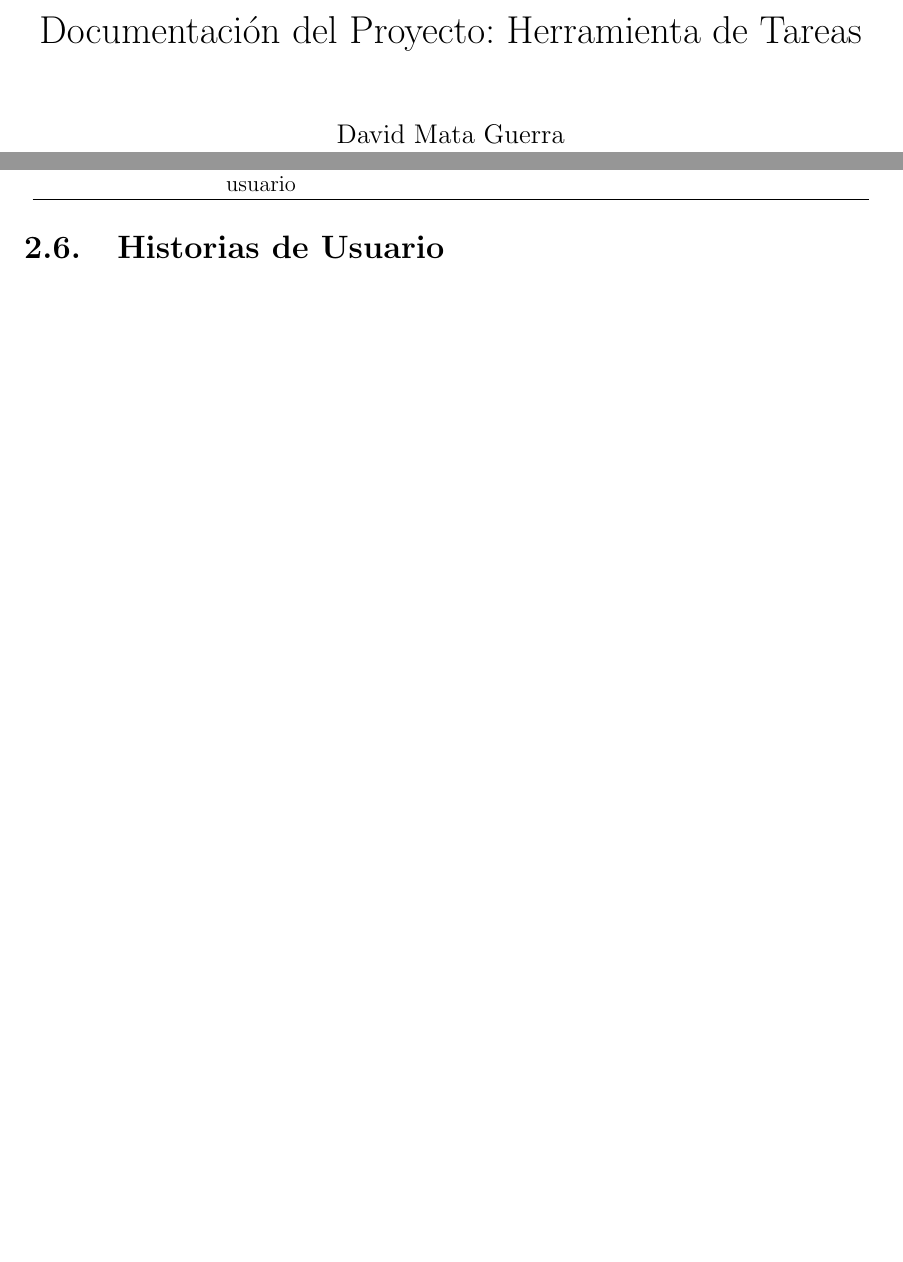
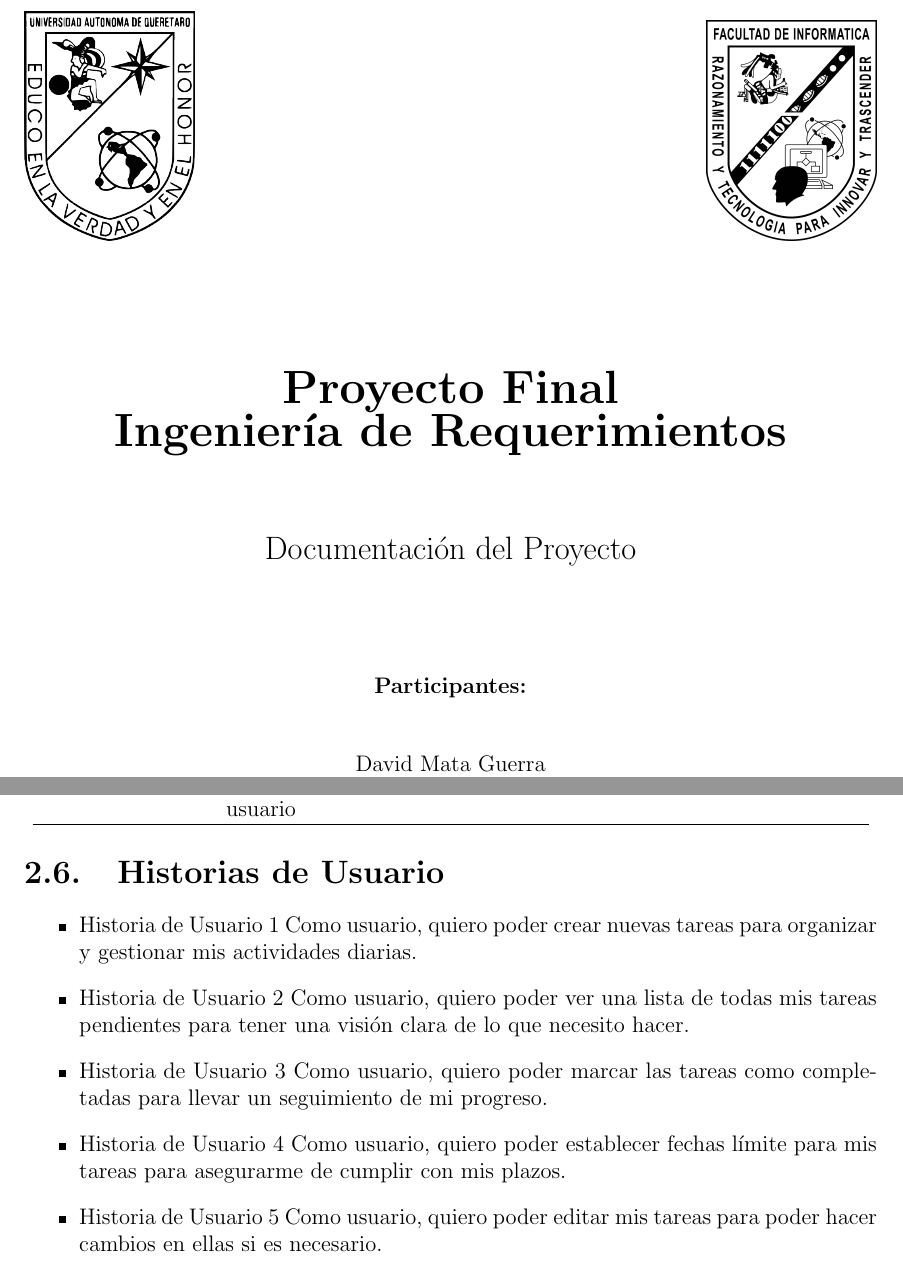
Before and after one commit to jmacias1503/proyecto_final_ing_requerimientos_back, a LaTeX document (docs/documentation.tex, which reads docs/especificacion-de-requerimientos.tex): two parts of pages 1 and 6 of 12, joined at a grey line, cut at the place of the change, the shorter picture padded with empty space. Compiled offline with pdfLaTeX.

Commit message:
Title page changed, added stakeholders, reglas de negocio, metodologia y fuentes.

```diff
--- a/docs/documentation.tex
+++ b/docs/documentation.tex
@@ -25,6 +25,3 @@
 \fancyfoot[C]{\thepage}
 
 % Datos de portada
-\title{Documentación del Proyecto: Herramienta de Tareas}
-\author{David Mata Guerra\\Alejandro Macías Fonseca\\Alexis Emilio Cárdenas Camacho\\Gabriel Juárez Ramírez \\ Universidad Autónoma de Querétaro}
-\date{\today}
@@ -30,0 +40,11 @@
+        \vspace{1.5cm}
+
+        {\Large Documentación del Proyecto}
+
+        \vspace{2cm}
+
+        \textbf{Participantes:}
+
+        \vspace{0.5cm}
+        \begin{center}
+				David Mata Guerra\\
@@ -30,0 +54 @@
+		\end{center}
@@ -34,4 +68,4 @@
-	\maketitle
+	\portada
 	\tableofcontents
 	\newpage
 
--- a/docs/especificacion-de-requerimientos.tex
+++ b/docs/especificacion-de-requerimientos.tex
@@ -43,3 +43,19 @@
 	\input{casos-de-uso.tex}
 
     \section{Historias de Usuario}
+    \begin{itemize}
+        \item Historia de Usuario 1
+        Como usuario, quiero poder crear nuevas tareas para organizar y gestionar mis actividades diarias.
+
+        \item Historia de Usuario 2
+        Como usuario, quiero poder ver una lista de todas mis tareas pendientes para tener una visión clara de lo que necesito hacer.
+
+        \item Historia de Usuario 3
+        Como usuario, quiero poder marcar las tareas como completadas para llevar un seguimiento de mi progreso.
+
+        \item Historia de Usuario 4
+        Como usuario, quiero poder establecer fechas límite para mis tareas para asegurarme de cumplir con mis plazos.
+
+        \item Historia de Usuario 5
+        Como usuario, quiero poder editar mis tareas para poder hacer cambios en ellas si es necesario.
+    \end{itemize}
```
Also changed, not shown: docs/images/escudo_principal.png (added), docs/images/escudo_secundario.png (added), docs/documentation.tex (27 more changed lines).
